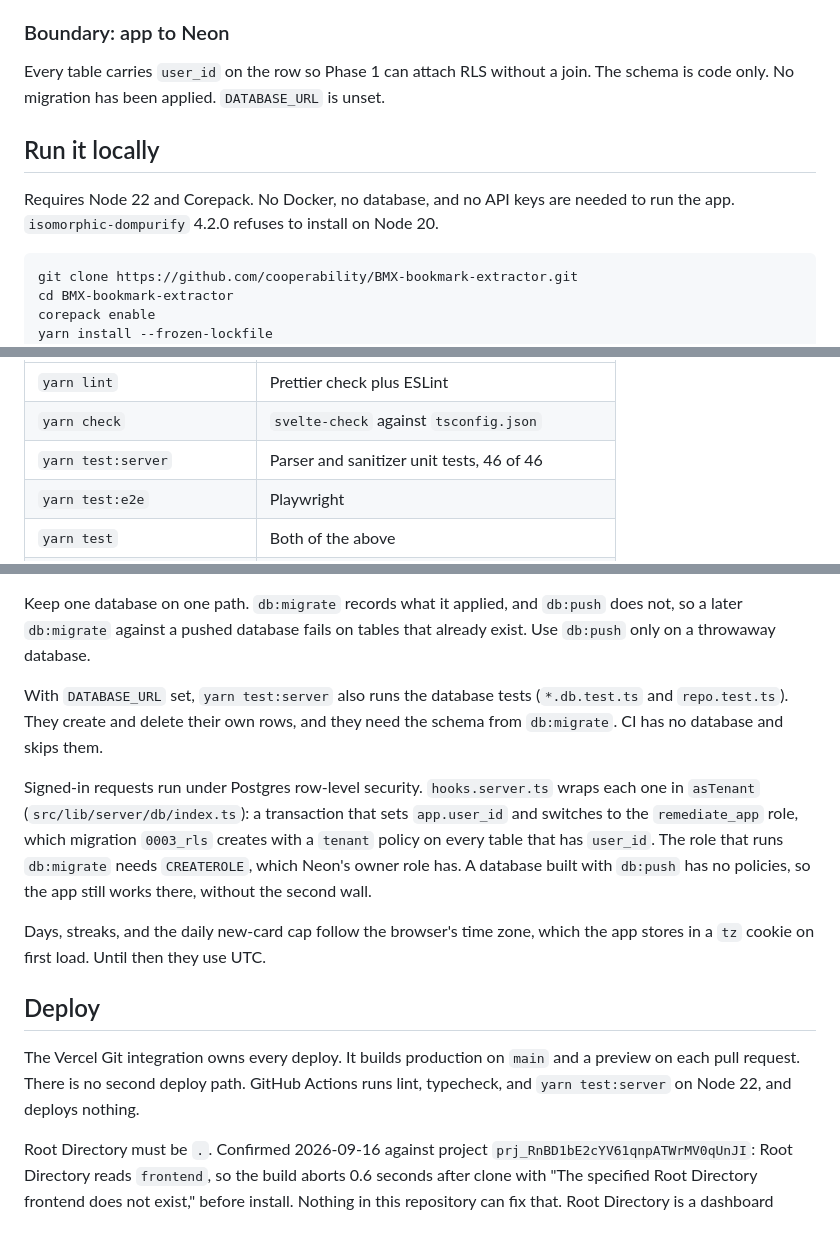
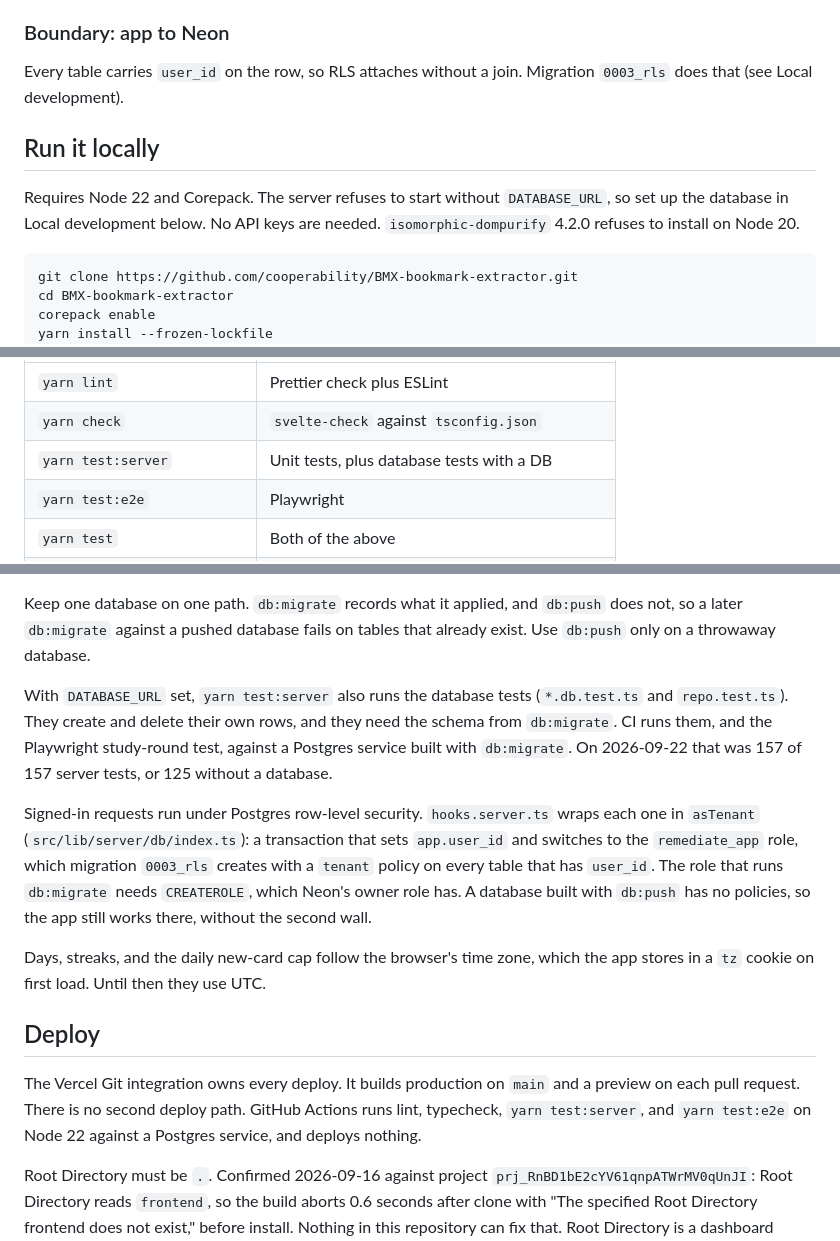
Before and after one commit to cooperability/BMX-bookmark-extractor, a Markdown page: README.md, 3 parts joined by grey strips. GitHub-like rendering.

Commit message:
docs(cards): README matches CI's database, e2e and RLS after #309
Co-Authored-By: Claude Opus 5.5 <noreply@anthropic.com>

````diff
--- a/README.md
+++ b/README.md
@@ -75,11 +75,11 @@ BMX fetches arbitrary user-supplied URLs. That is SSRF by construction. The extr
 
 ### Boundary: app to Neon
 
-Every table carries `user_id` on the row so Phase 1 can attach RLS without a join. The schema is code only. No migration has been applied. `DATABASE_URL` is unset.
+Every table carries `user_id` on the row, so RLS attaches without a join. Migration `0003_rls` does that (see Local development).
 
 ## Run it locally
 
-Requires Node 22 and Corepack. No Docker, no database, and no API keys are needed to run the app. `isomorphic-dompurify` 4.2.0 refuses to install on Node 20.
+Requires Node 22 and Corepack. The server refuses to start without `DATABASE_URL`, so set up the database in Local development below. No API keys are needed. `isomorphic-dompurify` 4.2.0 refuses to install on Node 20.
 
 ```bash
 git clone https://github.com/cooperability/BMX-bookmark-extractor.git
@@ -111,7 +111,7 @@ Parser ground truth, Confirmed against `source_data/` by `yarn test:server` on N
 | --------------------------- | ---------------------------------------------- |
 | `yarn lint`                 | Prettier check plus ESLint                     |
 | `yarn check`                | `svelte-check` against `tsconfig.json`         |
-| `yarn test:server`          | Parser and sanitizer unit tests, 46 of 46      |
+| `yarn test:server`          | Unit tests, plus database tests with a DB      |
 | `yarn test:e2e`             | Playwright                                     |
 | `yarn test`                 | Both of the above                              |
 | `yarn db:push`              | Push the Drizzle schema (needs `DATABASE_URL`) |
@@ -128,7 +128,7 @@ Parser ground truth, Confirmed against `source_data/` by `yarn test:server` on N
 
 Keep one database on one path. `db:migrate` records what it applied, and `db:push` does not, so a later `db:migrate` against a pushed database fails on tables that already exist. Use `db:push` only on a throwaway database.
 
-With `DATABASE_URL` set, `yarn test:server` also runs the database tests (`*.db.test.ts` and `repo.test.ts`). They create and delete their own rows, and they need the schema from `db:migrate`. CI has no database and skips them.
+With `DATABASE_URL` set, `yarn test:server` also runs the database tests (`*.db.test.ts` and `repo.test.ts`). They create and delete their own rows, and they need the schema from `db:migrate`. CI runs them, and the Playwright study-round test, against a Postgres service built with `db:migrate`. On 2026-09-22 that was 157 of 157 server tests, or 125 without a database.
 
 Signed-in requests run under Postgres row-level security. `hooks.server.ts` wraps each one in `asTenant` (`src/lib/server/db/index.ts`): a transaction that sets `app.user_id` and switches to the `remediate_app` role, which migration `0003_rls` creates with a `tenant` policy on every table that has `user_id`. The role that runs `db:migrate` needs `CREATEROLE`, which Neon's owner role has. A database built with `db:push` has no policies, so the app still works there, without the second wall.
 
@@ -136,7 +136,7 @@ Days, streaks, and the daily new-card cap follow the browser's time zone, which
 
 ## Deploy
 
-The Vercel Git integration owns every deploy. It builds production on `main` and a preview on each pull request. There is no second deploy path. GitHub Actions runs lint, typecheck, and `yarn test:server` on Node 22, and deploys nothing.
+The Vercel Git integration owns every deploy. It builds production on `main` and a preview on each pull request. There is no second deploy path. GitHub Actions runs lint, typecheck, `yarn test:server`, and `yarn test:e2e` on Node 22 against a Postgres service, and deploys nothing.
 
 Root Directory must be `.`. Confirmed 2026-09-16 against project `prj_RnBD1bE2cYV61qnpATWrMV0qUnJI`: Root Directory reads `frontend`, so the build aborts 0.6 seconds after clone with "The specified Root Directory frontend does not exist," before install. Nothing in this repository can fix that. Root Directory is a dashboard setting and `vercel.json` cannot override it.
 
````
